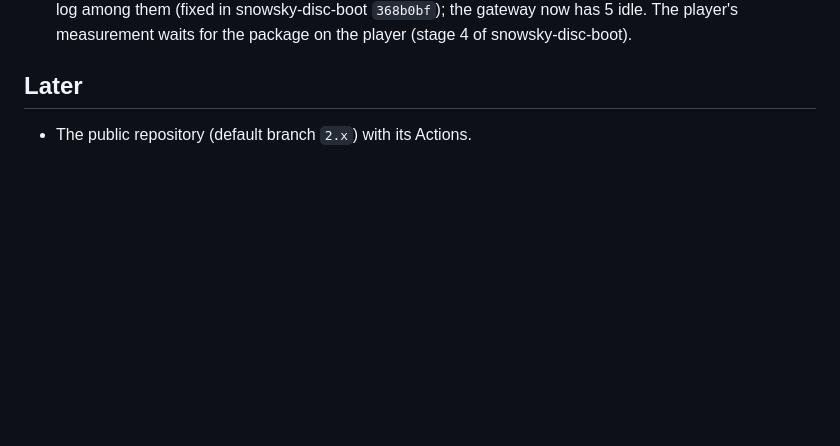
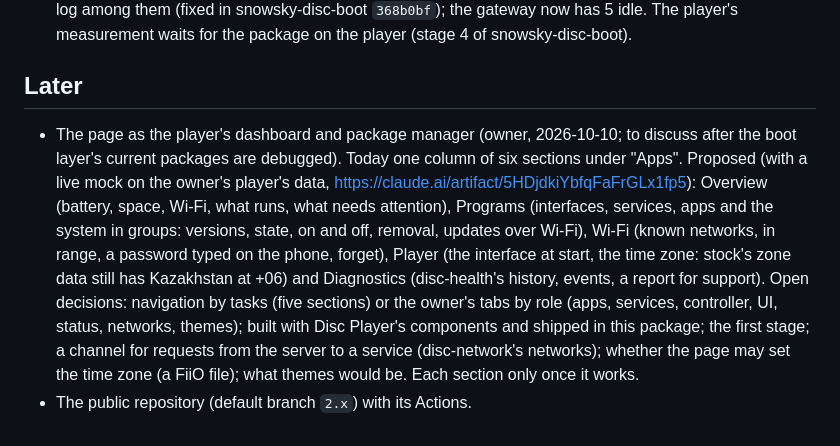
Before and after one commit to eudj1n/snowsky-disc-server, a Markdown page: docs/plan.md, the part around the change. Rendered like a GitHub page; blank space fills up the shorter version.

Commit message:
Plan the page as the player's dashboard and package manager
The owner's proposal of 2026-10-10, to discuss after the boot layer's current packages are
debugged: the sections, the mock and the open decisions.

Co-Authored-By: Claude Opus 5.5 <noreply@anthropic.com>
Claude-Session: https://claude.ai/code/session_01Uk4XSRM8nsUCMZsZm2gSii

```diff
--- a/docs/plan.md
+++ b/docs/plan.md
@@ -495,4 +495,20 @@ disc-network), each with its own status.
 
 ## Later
 
+- The page as the player's dashboard and package manager (owner, 2026-10-10;
+  to discuss after the boot layer's current packages are debugged). Today
+  one column of six sections under "Apps". Proposed (with a live mock on the
+  owner's player's data, https://claude.ai/artifact/5HDjdkiYbfqFaFrGLx1fp5):
+  Overview (battery, space, Wi-Fi, what runs, what needs attention),
+  Programs (interfaces, services, apps and the system in groups: versions,
+  state, on and off, removal, updates over Wi-Fi), Wi-Fi (known networks, in
+  range, a password typed on the phone, forget), Player (the interface at
+  start, the time zone: stock's zone data still has Kazakhstan at +06) and
+  Diagnostics (disc-health's history, events, a report for support). Open
+  decisions: navigation by tasks (five sections) or the owner's tabs by role
+  (apps, services, controller, UI, status, networks, themes); built with
+  Disc Player's components and shipped in this package; the first stage;
+  a channel for requests from the server to a service (disc-network's
+  networks); whether the page may set the time zone (a FiiO file); what
+  themes would be. Each section only once it works.
 - The public repository (default branch `2.x`) with its Actions.
```
